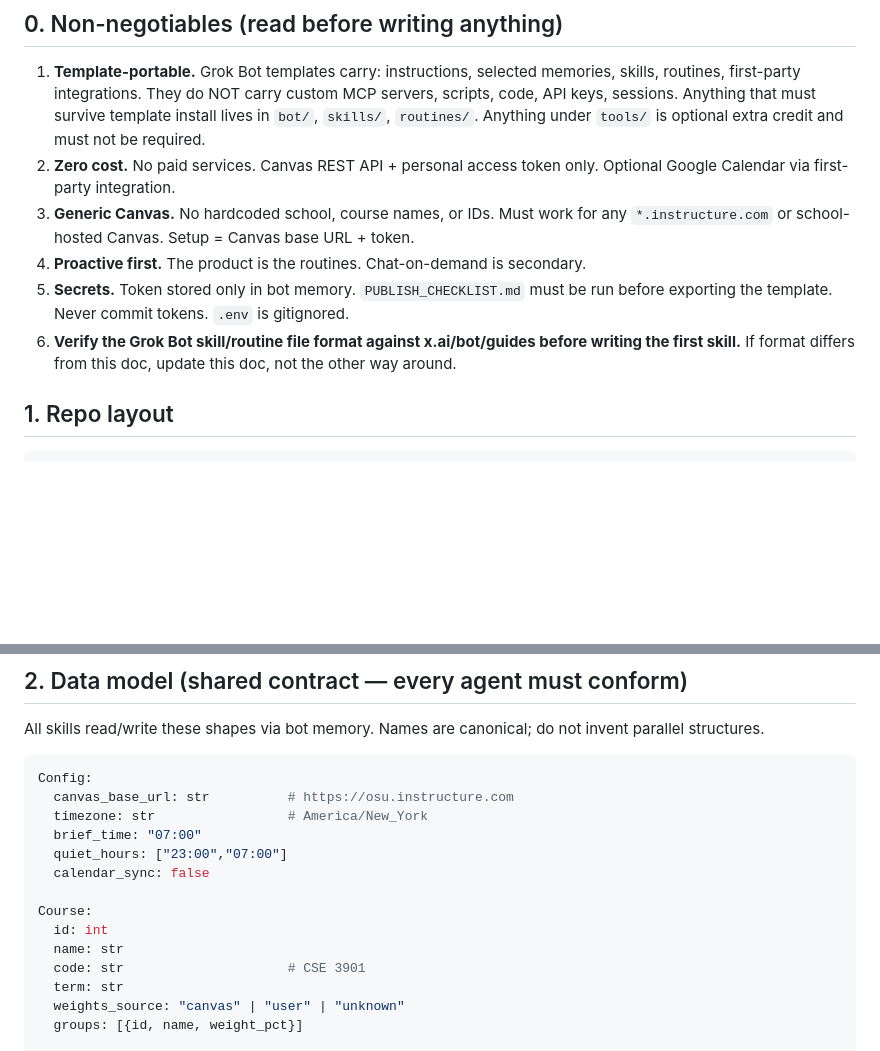
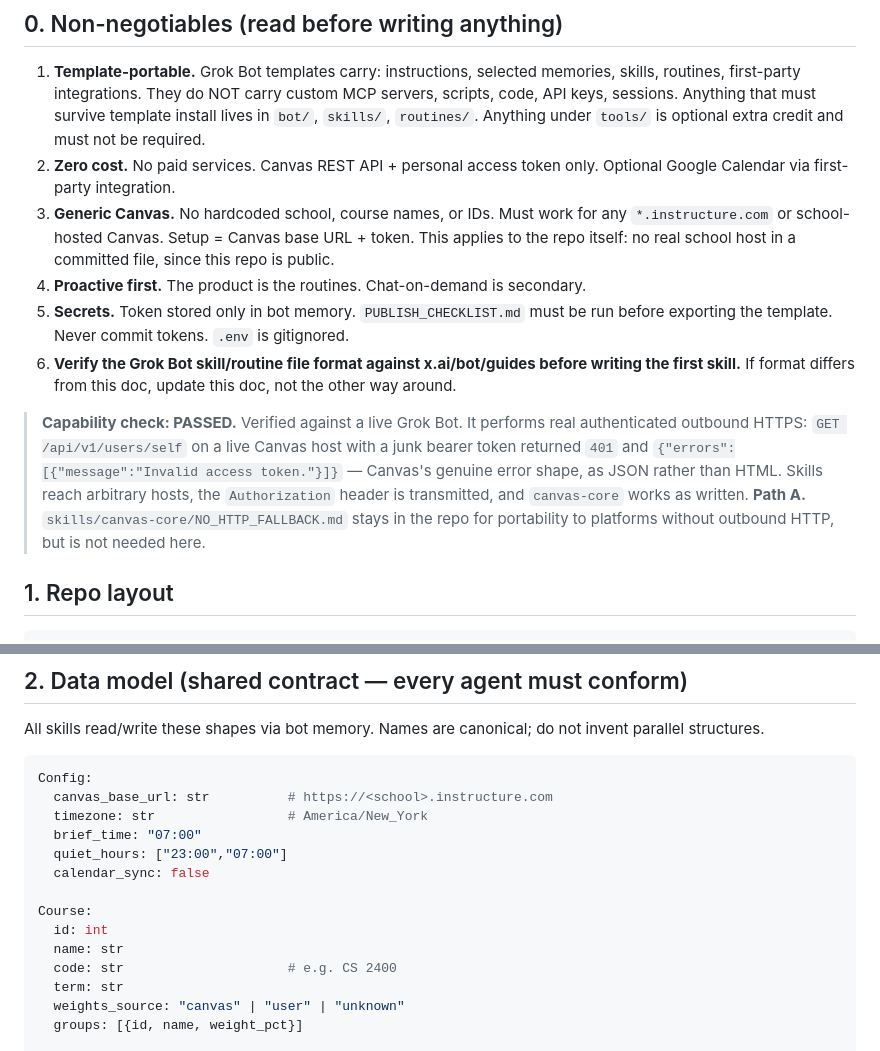
Before and after one commit to ndunl075/grok-bot---cursor-hackathon, a Markdown page: ARCHITECTURE.md, 2 parts joined by grey strips. Rendered like a GitHub page; blank space fills up the shorter version.

````diff
--- a/ARCHITECTURE.md
+++ b/ARCHITECTURE.md
@@ -8,10 +8,19 @@ Ship rule: a working base beats a broken feature pile. Every feature is additive
 
 1. **Template-portable.** Grok Bot templates carry: instructions, selected memories, skills, routines, first-party integrations. They do NOT carry custom MCP servers, scripts, code, API keys, sessions. Anything that must survive template install lives in `bot/`, `skills/`, `routines/`. Anything under `tools/` is optional extra credit and must not be required.
 2. **Zero cost.** No paid services. Canvas REST API + personal access token only. Optional Google Calendar via first-party integration.
-3. **Generic Canvas.** No hardcoded school, course names, or IDs. Must work for any `*.instructure.com` or school-hosted Canvas. Setup = Canvas base URL + token.
+3. **Generic Canvas.** No hardcoded school, course names, or IDs. Must work for any `*.instructure.com` or school-hosted Canvas. Setup = Canvas base URL + token. This applies to the repo itself: no real school host in a committed file, since this repo is public.
 4. **Proactive first.** The product is the routines. Chat-on-demand is secondary.
 5. **Secrets.** Token stored only in bot memory. `PUBLISH_CHECKLIST.md` must be run before exporting the template. Never commit tokens. `.env` is gitignored.
 6. **Verify the Grok Bot skill/routine file format against x.ai/bot/guides before writing the first skill.** If format differs from this doc, update this doc, not the other way around.
+
+> **Capability check: PASSED.** Verified against a live Grok Bot. It performs
+> real authenticated outbound HTTPS: `GET /api/v1/users/self` on a live Canvas
+> host with a junk bearer token returned `401` and
+> `{"errors":[{"message":"Invalid access token."}]}` — Canvas's genuine error
+> shape, as JSON rather than HTML. Skills reach arbitrary hosts, the
+> `Authorization` header is transmitted, and `canvas-core` works as written.
+> **Path A.** `skills/canvas-core/NO_HTTP_FALLBACK.md` stays in the repo for
+> portability to platforms without outbound HTTP, but is not needed here.
 
 ## 1. Repo layout
 
@@ -54,7 +63,7 @@ All skills read/write these shapes via bot memory. Names are canonical; do not i
 
 ```yaml
 Config:
-  canvas_base_url: str          # https://osu.instructure.com
+  canvas_base_url: str          # https://<school>.instructure.com
   timezone: str                 # America/New_York
   brief_time: "07:00"
   quiet_hours: ["23:00","07:00"]
@@ -63,7 +72,7 @@ Config:
 Course:
   id: int
   name: str
-  code: str                     # CSE 3901
+  code: str                     # e.g. CS 2400
   term: str
   weights_source: "canvas" | "user" | "unknown"
   groups: [{id, name, weight_pct}]
````
Also changed, not shown: PUBLISH_CHECKLIST.md (+5 -2 lines), README.md (+4 -7 lines).
